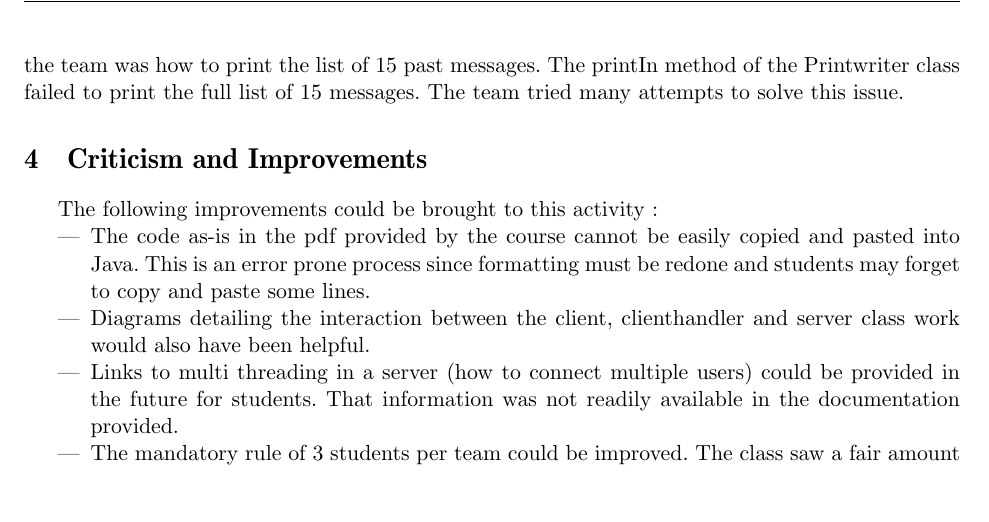
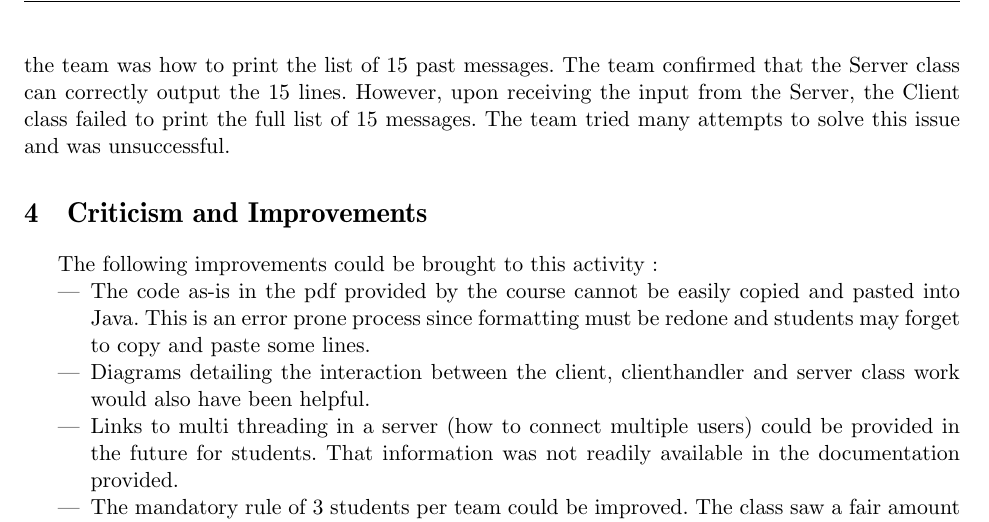
Before and after one commit to Skyshader77/INF3405, a LaTeX document (2222436_1631518_TP001.tex): part of page 4 of 4, cut so that both start at the same text, the shorter picture padded with empty space. Compiled offline with pdfLaTeX.

Commit message:
Update 2222436_1631518_TP001.tex

```diff
--- a/2222436_1631518_TP001.tex
+++ b/2222436_1631518_TP001.tex
@@ -163,7 +163,7 @@ The PassWordAuthentificationProtocol manages the state of the interaction betwee
 %-----------------------------------------------------------------%
 \section{Difficulties Encountered}
 %-----------------------------------------------------------------%
-The team encoutered issues while trying to implement multithreading or the ability for multiple users to interact with one another in the application. The team had trouble grasping the fact that the program had to allow reading and writing to/from the console simulateneously. Online documentation and examples had to be consulted to fully understand that. In addition, the team attempted to implement the Password Authentification protocol in the Client class. This was unsuccessful for reasons still unclear to the team.  The Password Authentification protocol ended up being incorporated in the Clienthandler class as shown in the code. One more bug encountered by the team was how to print the list of 15 past messages. The printIn method of the Printwriter class failed to print the full list of 15 messages. The team tried many attempts to solve this issue.
+The team encoutered issues while trying to implement multithreading or the ability for multiple users to interact with one another in the application. The team had trouble grasping the fact that the program had to allow reading and writing to/from the console simulateneously. Online documentation and examples had to be consulted to fully understand that. In addition, the team attempted to implement the Password Authentification protocol in the Client class. This was unsuccessful for reasons still unclear to the team.  The Password Authentification protocol ended up being incorporated in the Clienthandler class as shown in the code. One more bug encountered by the team was how to print the list of 15 past messages.  The team confirmed that the Server class can correctly output the 15 lines. However, upon receiving the input from the Server, the Client class failed to print the full list of 15 messages. The team tried many attempts to solve this issue and was unsuccessful.
 
 %-----------------------------------------------------------------%
 \section{Criticism and Improvements}
```
